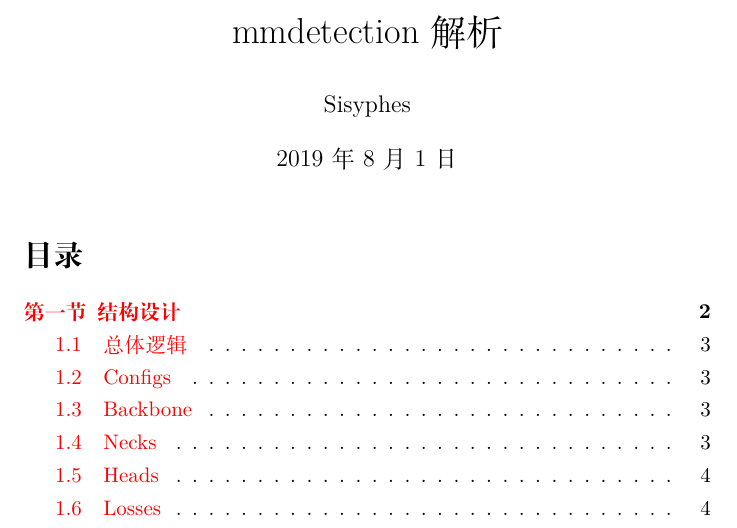
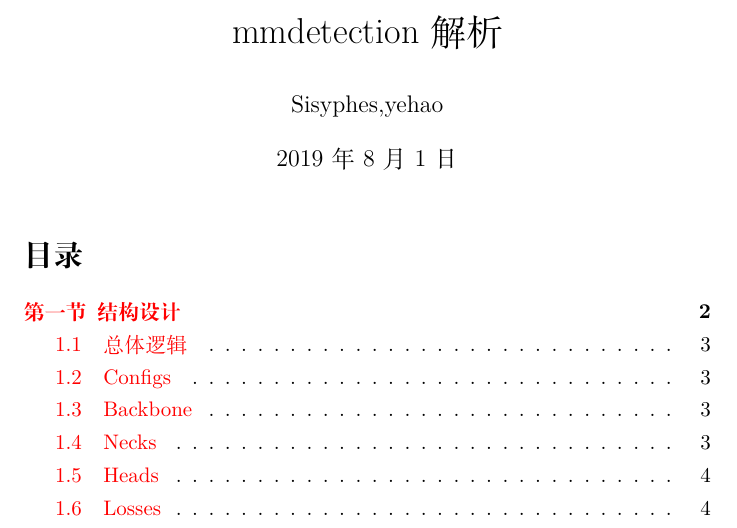
Before and after one commit to foocker/mmdetection-code-analysis, a LaTeX document (mmdetection.tex): part of page 1 of 5, cut so that both start at the same text. Compiled offline with XeLaTeX.

```diff
--- a/mmdetection.tex
+++ b/mmdetection.tex
@@ -25,7 +25,7 @@
 }
 
 \title{mmdetection解析}
-\author{Sisyphes}
+\author{Sisyphes,yehao}
 \date{2019年8月1日}
 
 \begin{document}
```
Also changed, not shown: mmdetection.tex (2 more changed lines).
